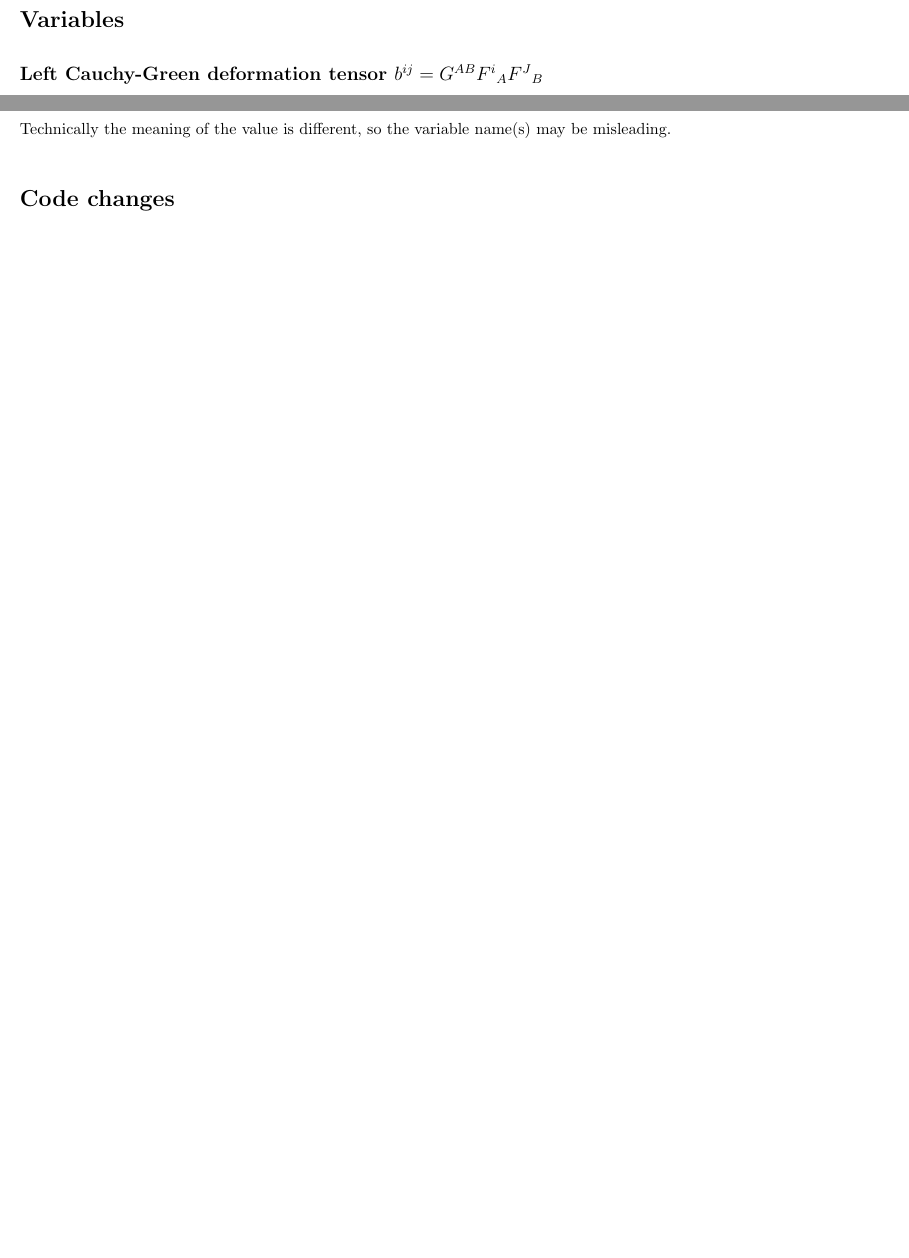
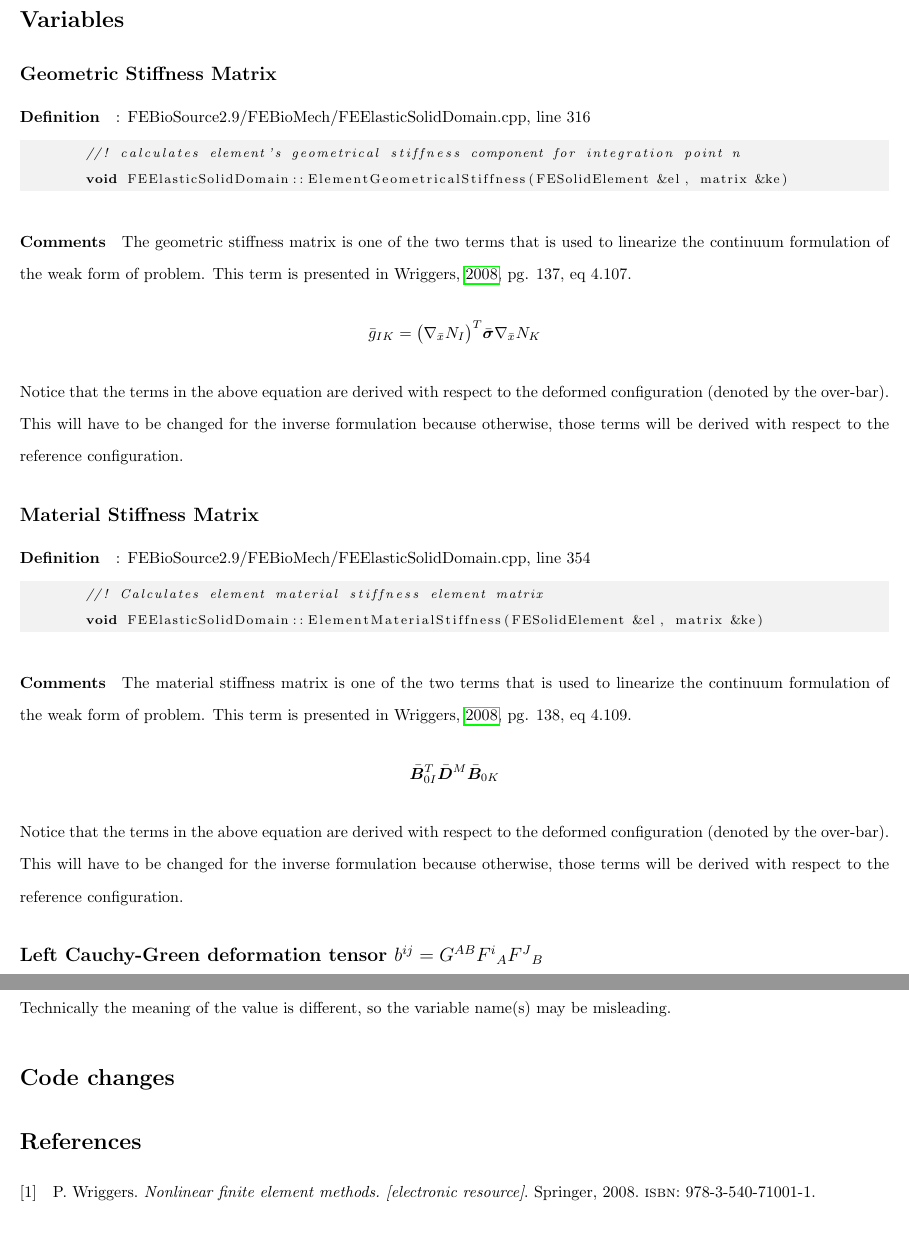
Before and after one commit to wzaylor/FEBio_MCLS, a LaTeX document (Notes/Notes.tex): two parts of pages 1 and 2 of 2 before the commit and two parts of pages 1 and 3 of 3 after it, joined at a grey line, cut so that both start at the same text, the shorter picture padded with empty space. Compiled offline with pdfLaTeX.

Commit message:
Genreal updates

```diff
--- a/Notes/Notes.tex
+++ b/Notes/Notes.tex
@@ -32,6 +32,36 @@
 
 \begin{document}
 \section*{Variables}
+%%%%%%%%%%%%%%%%%%%%%%%%%%%%%%%%%%%%%%%%%%%%%%%%%%%%%%%%%%%%
+\subsection*{Geometric Stiffness Matrix}
+    \paragraph{Definition}: FEBioSource2.9/FEBioMech/FEElasticSolidDomain.cpp, line 316
+    \begin{lstlisting}
+        //! calculates element's geometrical stiffness component for integration point n
+        void FEElasticSolidDomain::ElementGeometricalStiffness(FESolidElement &el, matrix &ke)
+    \end{lstlisting}
+
+    \paragraph{Comments}
+    The geometric stiffness matrix is one of the two terms that is used to linearize the continuum formulation of the weak form of problem. This term is presented in \cite[pg. 137, eq 4.107]{wriggers_nonlinear_2008}.
+    \begin{equation*}
+        \bar{g}_{IK} = \big(\nabla_{\bar{x}}N_I \big)^T \bar{\bm{\sigma}} \nabla_{\bar{x}}N_K
+    \end{equation*}
+    Notice that the terms in the above equation are derived with respect to the deformed configuration (denoted by the over-bar). This will have to be changed for the inverse formulation because otherwise, those terms will be derived with respect to the reference configuration.
+
+%%%%%%%%%%%%%%%%%%%%%%%%%%%%%%%%%%%%%%%%%%%%%%%%%%%%%%%%%%%%
+\subsection*{Material Stiffness Matrix}
+    \paragraph{Definition}: FEBioSource2.9/FEBioMech/FEElasticSolidDomain.cpp, line 354
+    \begin{lstlisting}
+        //! Calculates element material stiffness element matrix
+        void FEElasticSolidDomain::ElementMaterialStiffness(FESolidElement &el, matrix &ke)
+    \end{lstlisting}
+
+    \paragraph{Comments}
+    The material stiffness matrix is one of the two terms that is used to linearize the continuum formulation of the weak form of problem. This term is presented in \cite[pg. 138, eq 4.109]{wriggers_nonlinear_2008}.
+    \begin{equation*}
+        \bar{\bm{B}}_{0I}^T \bar{\bm{D}}^M \bar{\bm{B}}_{0K}
+    \end{equation*}
+    Notice that the terms in the above equation are derived with respect to the deformed configuration (denoted by the over-bar). This will have to be changed for the inverse formulation because otherwise, those terms will be derived with respect to the reference configuration.
+
 %%%%%%%%%%%%%%%%%%%%%%%%%%%%%%%%%%%%%%%%%%%%%%%%%%%%%%%%%%%%
 \subsection*{Left Cauchy-Green deformation tensor $b^{ij} = G^{AB}F^i\mathstrut_A F^J\mathstrut_B$}
 
```
Also changed, not shown: Notes/Notes.pdf.
